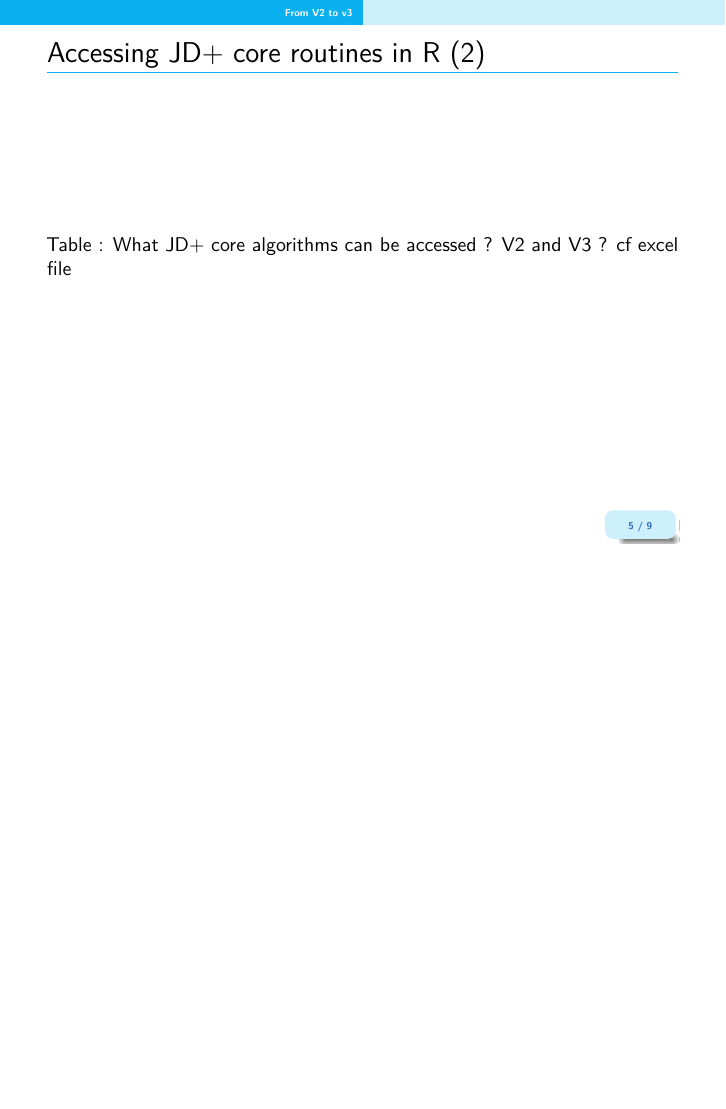
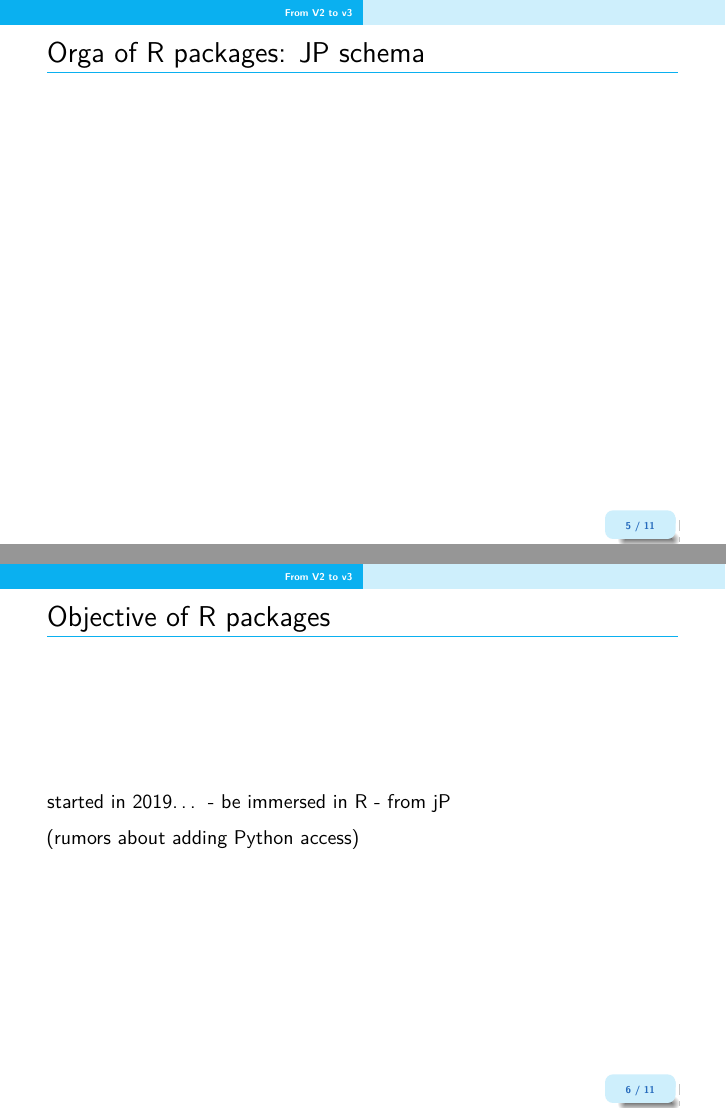
Before and after one commit to annasmyk/Tsace_RJD_Webinar_Dec22, LaTeX slides (P1_General_introduction.tex): page 8 of 13 before the commit and pages 8 and 9 of 15 after it, the two joined at a grey line, the shorter picture padded with empty space. Compiled offline with pdfLaTeX.

Commit message:
structure

```diff
--- a/P1_General_introduction.tex
+++ b/P1_General_introduction.tex
@@ -168,7 +168,7 @@
 \newcommand{\supsp}[1]{\visible<#1>{\\}}
 
 \title{Using JDemetra+ in R: from version 2 to version 3\\
-Presentation 1: General Outline of R-Jemetra+ universe}
+Presentation 1: General Outline of R-JDemetra+ universe}
 \ateneo{TSACE Webinar, Wednesday December 14th 2022}
 \author{Anna Smyk and Tanguy Barthelemy}
 \date{}
@@ -224,6 +224,17 @@ Resurces on GitHub
 \protect\hypertarget{accessing-jd-core-routines-in-r-1}{}
 Table : What JD+ core algorithms can be accessed ? V2 and V3 ? vs GUI cf
 doc
+\end{frame}
+
+\begin{frame}{Orga of R packages: JP schema}
+\protect\hypertarget{orga-of-r-packages-jp-schema}{}
+\end{frame}
+
+\begin{frame}{Objective of R packages}
+\protect\hypertarget{objective-of-r-packages}{}
+started in 2019\ldots{} - be immersed in R - from jP
+
+(rumors about adding Python access)
 \end{frame}
 
 \begin{frame}{Accessing JD+ core routines in R (2)}
```
Also changed, not shown: P1_General_introduction.pdf, P2_Seasonal_adjustment_in_R_with_JD+.pdf, P1_General_introduction.tex (4 more changed lines), 2 other files.
